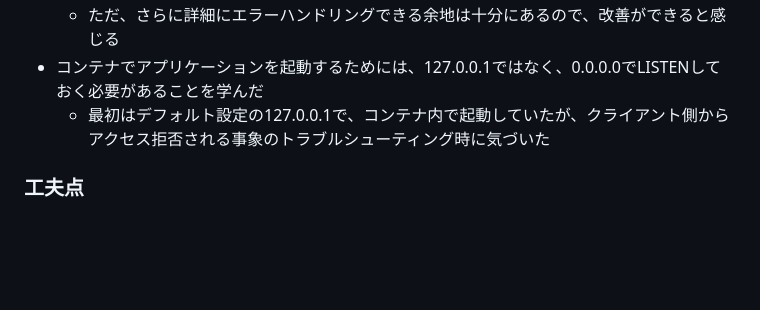
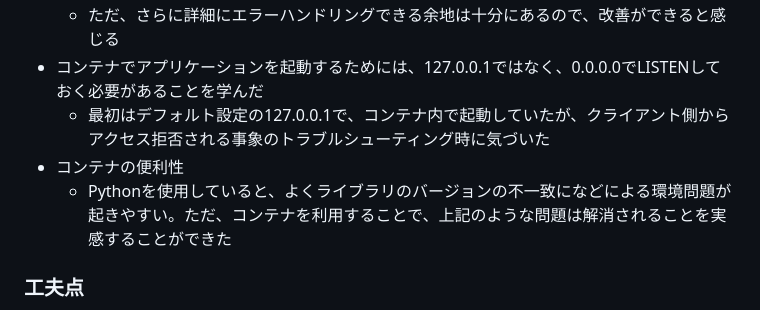
Before and after one commit to kentosoccer0502/todo_app_flask, a Markdown page: README.md, the part around the change. GitHub-like rendering; blank space fills up the shorter version.

```diff
--- a/README.md
+++ b/README.md
@@ -22,6 +22,8 @@ TODOリストを管理するREST APIを課題の必須要件および任意の
    * ただ、さらに詳細にエラーハンドリングできる余地は十分にあるので、改善ができると感じる
 * コンテナでアプリケーションを起動するためには、127.0.0.1ではなく、0.0.0.0でLISTENしておく必要があることを学んだ
    * 最初はデフォルト設定の127.0.0.1で、コンテナ内で起動していたが、クライアント側からアクセス拒否される事象のトラブルシューティング時に気づいた
+* コンテナの便利性
+   * Pythonを使用していると、よくライブラリのバージョンの不一致になどによる環境問題が起きやすい。ただ、コンテナを利用することで、上記のような問題は解消されることを実感することができた
 
 ### 工夫点
 * 可読性
```
